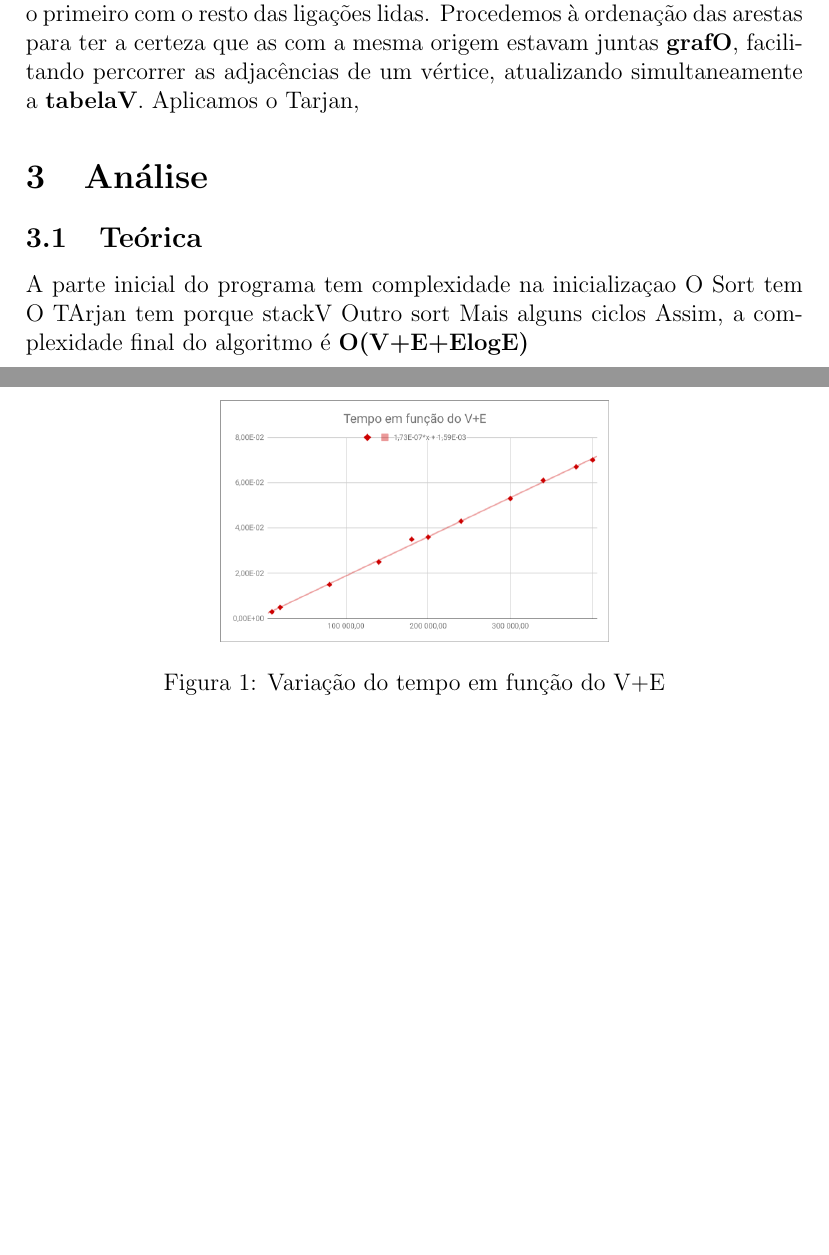
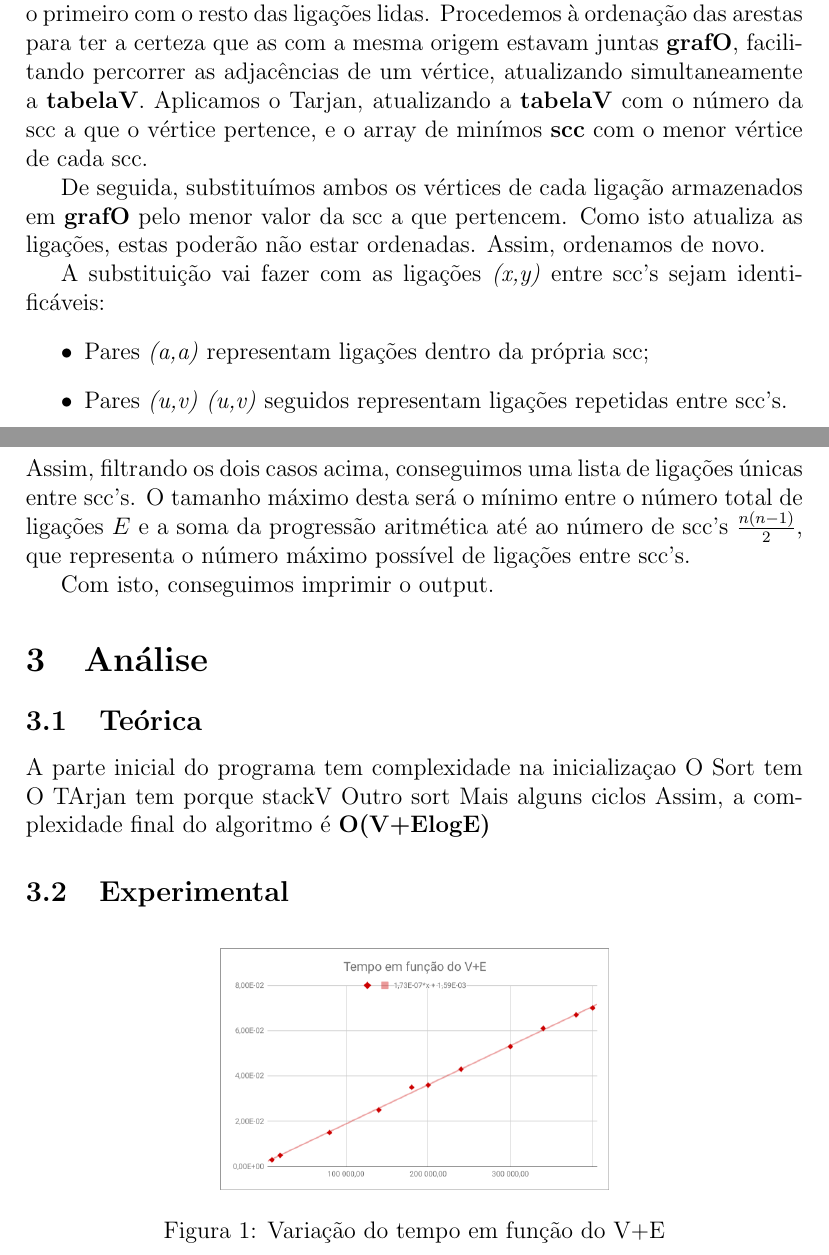
Before and after one commit to DannielSilva/ASA1P_S1718, a LaTeX document (relatorio.tex): two parts of pages 2 and 3 of 3 before the commit and two parts of pages 2 and 3 of 4 after it, joined at a grey line, cut so that both start at the same text, the shorter picture padded with empty space. Compiled offline with pdfLaTeX.

Commit message:
working on tex #1

```diff
--- a/relatorio.tex
+++ b/relatorio.tex
@@ -37,8 +37,21 @@ Para facilitar o acesso às variáveis necessárias para a chamada recursiva do
 \subsection{Algoritmo}
 Começamos por ler do input o tamanho do grafo (número de vértices e arestas), para poder criar as estruturas \textbf{grafD} e \textbf{tabelaV}. De seguida, populamos o primeiro com o resto das ligações lidas.
 Procedemos à ordenação das arestas para ter a certeza que as com a mesma origem estavam juntas \textbf{grafO}, facilitando percorrer as adjacências de um vértice, atualizando simultaneamente a \textbf{tabelaV}.
-Aplicamos o Tarjan,
+Aplicamos o Tarjan, atualizando a \textbf{tabelaV} com o número da scc a que o vértice pertence, e o array de minímos \textbf{scc} com o menor vértice de cada scc.
 
+De seguida, substituímos ambos os vértices de cada ligação armazenados em \textbf{grafO} pelo menor valor da scc a que pertencem.
+Como isto atualiza as ligações, estas poderão não estar ordenadas. Assim, ordenamos de novo.
+
+A substituição vai fazer com as ligações \textit{(x,y)} entre scc's sejam identificáveis:
+\begin{itemize}
+	\item Pares \textit{(a,a)} representam ligações dentro da própria scc;
+	\item Pares \textit{(u,v)} \textit{(u,v)} seguidos representam ligações repetidas entre scc's.
+\end{itemize}
+Assim, filtrando os dois casos acima, conseguimos uma lista de ligações únicas entre scc's.
+O tamanho máximo desta será o mínimo entre o número total de ligações $E$ e a soma da progressão aritmética até ao número de scc's $\frac{n(n-1)}{2}$,
+que representa o número máximo possível de ligações entre scc's.
+
+Com isto, conseguimos imprimir o output.
 \section{Análise}
 \subsection{Teórica}
 A parte inicial do programa tem complexidade na inicializaçao
@@ -46,7 +59,7 @@ O Sort tem
 O TArjan tem porque stackV
 Outro sort
 Mais alguns ciclos
-Assim, a complexidade final do algoritmo é \textbf{O(V+E+ElogE)}
+Assim, a complexidade final do algoritmo é \textbf{O(V+ElogE)}
 
 %explicar a stack
 \subsection{Experimental}
```
Also changed, not shown: 1 other file.
